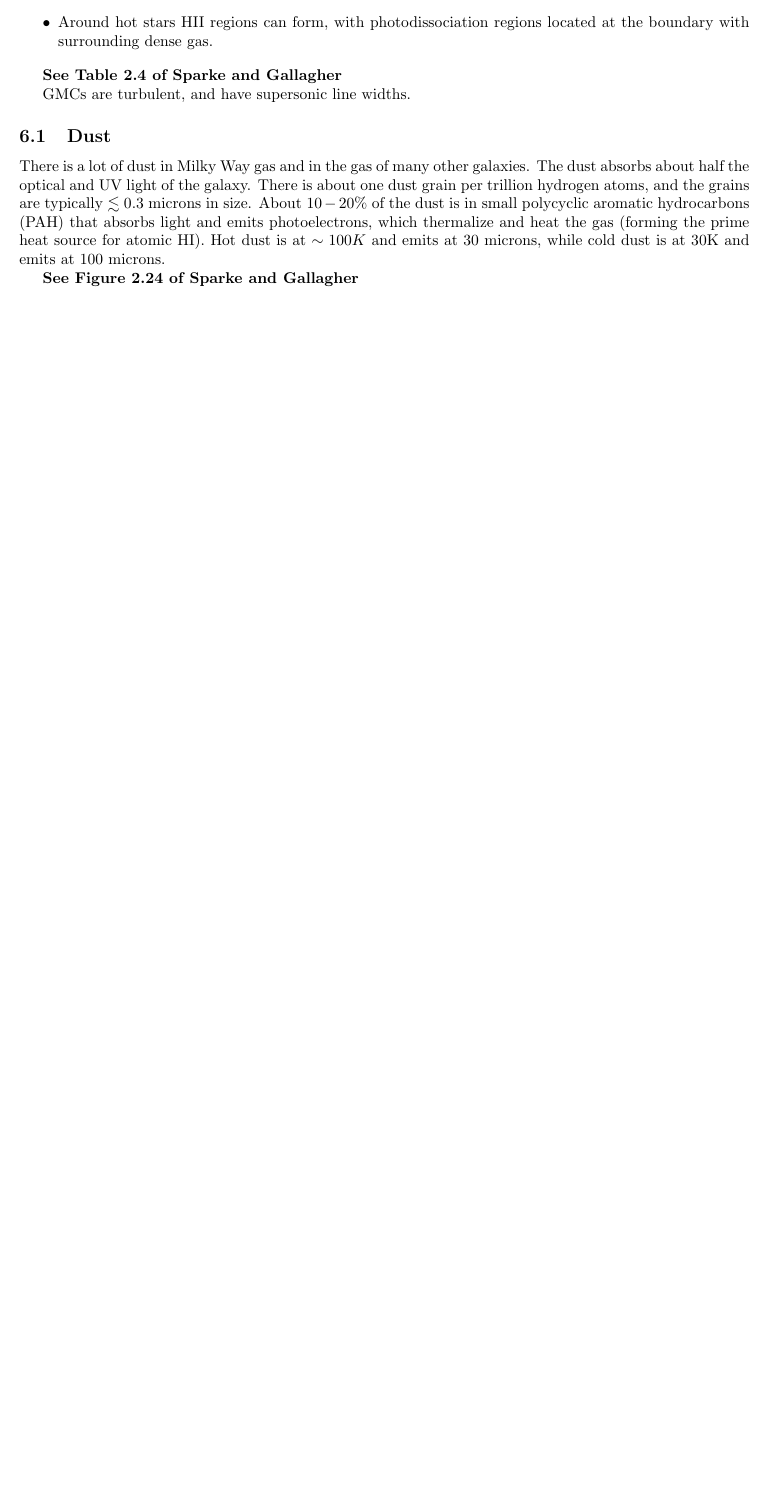
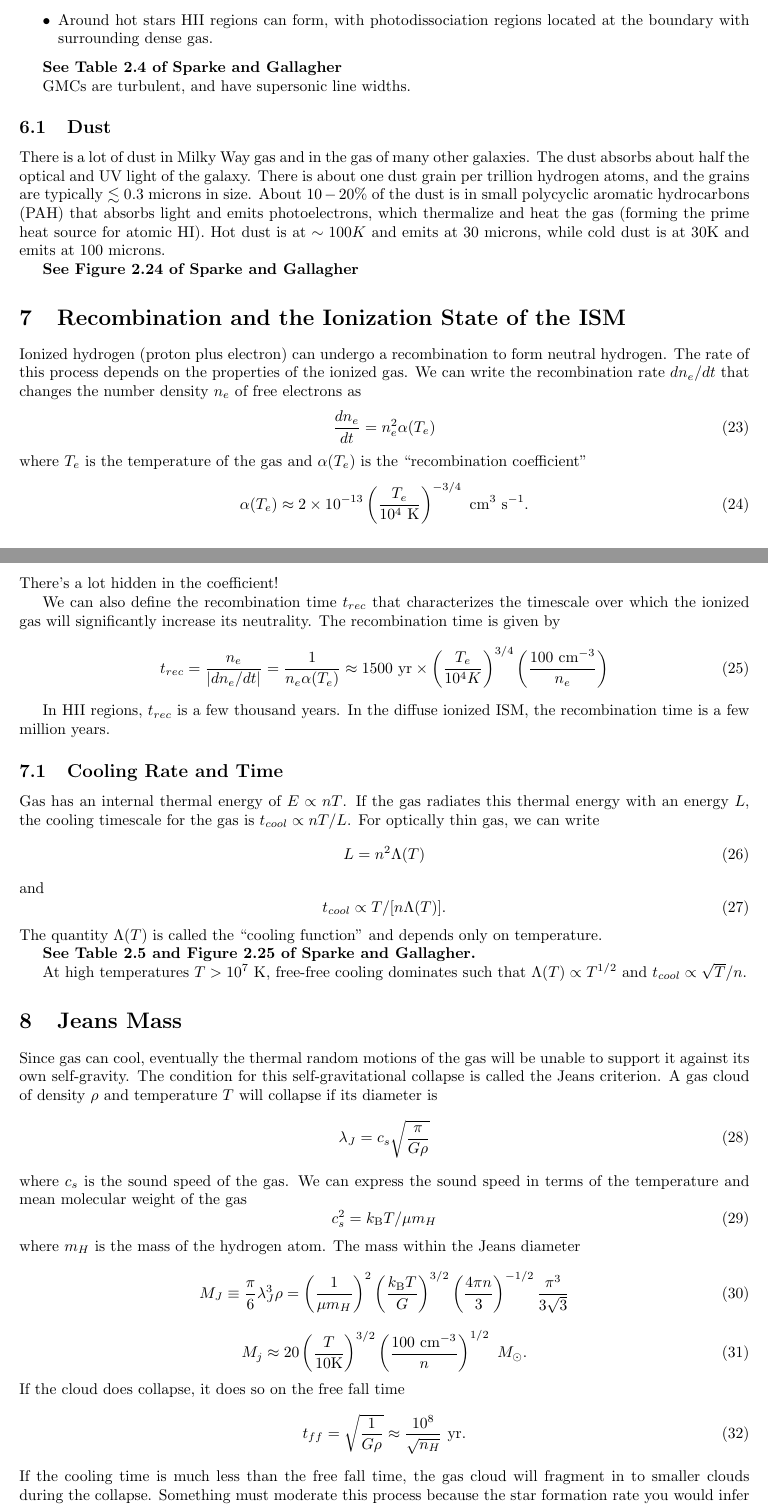
Before and after one commit to brantr/astro400B, a LaTeX document (astro400B_lecture_4.tex): part of page 6 of 6 before the commit and two parts of pages 6 and 7 of 7 after it, the two joined at a grey line, cut so that both start at the same text, the shorter picture padded with empty space. Compiled offline with pdfLaTeX.

Commit message:
Finished lecture 4.

```diff
--- a/astro400B_lecture_4.tex
+++ b/astro400B_lecture_4.tex
@@ -495,5 +495,82 @@ emits at $100$ microns.
 
 {\bf See Figure 2.24 of Sparke and Gallagher}
 
+\section{Recombination and the Ionization State of the ISM}
+
+Ionized hydrogen (proton plus electron) can undergo a recombination
+to form neutral hydrogen. The rate of this process depends on the
+properties of the ionized gas.  We can write the recombination rate
+$dn_e/dt$ that changes the number density $n_e$ of free electrons as
+\begin{equation}
+\frac{d n_{e}}{d t} = n_{e}^2 \alpha(T_e)
+\end{equation}
+\noindent
+where $T_e$ is the temperature of the gas and $\alpha(T_e)$ is
+the ``recombination coefficient''
+\begin{equation}
+\alpha(T_e) \approx 2 \times 10^{-13} \left( \frac{T_e}{10^4~\K}\right)^{-3/4}~\cm^{3}~\s^{-1}.
+\end{equation}
+\noindent
+There's a lot hidden in the coefficient!
+
+We can also define the recombination time $t_{rec}$ that characterizes
+the timescale over which the ionized gas will significantly increase
+its neutrality.  The recombination time is given by
+\begin{equation}
+t_{rec} = \frac{n_e}{|dn_e/dt|} = \frac{1}{n_e \alpha(T_e)} \approx 1500~\yr \times \left(\frac{T_e}{10^{4}K}\right)^{3/4}\left(\frac{100~\cm^{-3}}{n_e}\right)
+\end{equation}
+
+In HII regions, $t_{rec}$ is a few thousand years.  In the diffuse ionized ISM, the recombination time is a few million years.
+
+\subsection{Cooling Rate and Time}
+
+Gas has an internal thermal energy of $E \propto nT$. If the gas radiates this thermal energy with an energy $L$, the
+cooling timescale for the gas is $t_{cool} \propto nT/L$. For optically thin gas, we can write
+\begin{equation}
+L = n^{2} \Lambda(T)
+\end{equation}
+\noindent
+and
+\begin{equation}
+t_{cool}  \propto T/[n\Lambda(T)].
+\end{equation}
+The quantity $\Lambda(T)$ is called the ``cooling function'' and depends only on temperature.
+
+{\bf See Table 2.5 and Figure 2.25 of Sparke and Gallagher.}
+
+At high temperatures $T>10^{7}~\K$, free-free cooling dominates such that $\Lambda(T) \propto T^{1/2}$
+and $t_{cool} \propto \sqrt{T}/n$.
+
+\section{Jeans Mass}
+
+Since gas can cool, eventually the thermal random motions of the gas will be unable to support
+it against its own self-gravity. The condition for this self-gravitational collapse is called the
+Jeans criterion. A gas cloud of density $\rho$ and temperature $T$ will collapse if its
+diameter is
+\begin{equation}
+\lambda_J = c_s \sqrt{\frac{\pi}{G\rho}}
+\end{equation}
+\noindent
+where $c_s$ is the sound speed of the gas. We can express the sound speed
+in terms of the temperature and mean molecular weight of the gas
+\begin{equation}
+c_s^{2} = \kB T / \mu m_{H}
+\end{equation}
+\noindent
+where $m_H$ is the mass of the hydrogen atom.  The mass within the Jeans diameter
+\begin{equation}
+M_J \equiv \frac{\pi}{6} \lambda_J^3 \rho = \left(\frac{1}{\mu m_H}\right)^2 \left(\frac{\kB T}{G}\right)^{3/2} \left(\frac{4\pi n}{3}\right)^{-1/2} \frac{\pi^3}{3\sqrt{3}}
+\end{equation}
+\begin{equation}
+M_j \approx 20 \left(\frac{T}{10\K}\right)^{3/2} \left(\frac{100~\cm^{-3}}{n}\right)^{1/2}~\Msun.
+\end{equation}
+\noindent
+If the cloud does collapse, it does so on the free fall time
+\begin{equation}
+t_{ff} = \sqrt{\frac{1}{G\rho}} \approx \frac{10^8}{\sqrt{n_H}}~\yr.
+\end{equation}
+\noindent
+If the cooling time is much less than the free fall time, the gas cloud will fragment in to smaller clouds during the collapse.
+Something must moderate this process because the star formation rate you would infer from converting the molecular gas into stars on a free fall time is many times larger than the observed star formation rate.
 
 \end{document}
```
Also changed, not shown: astro400B_lecture_4.pdf.
